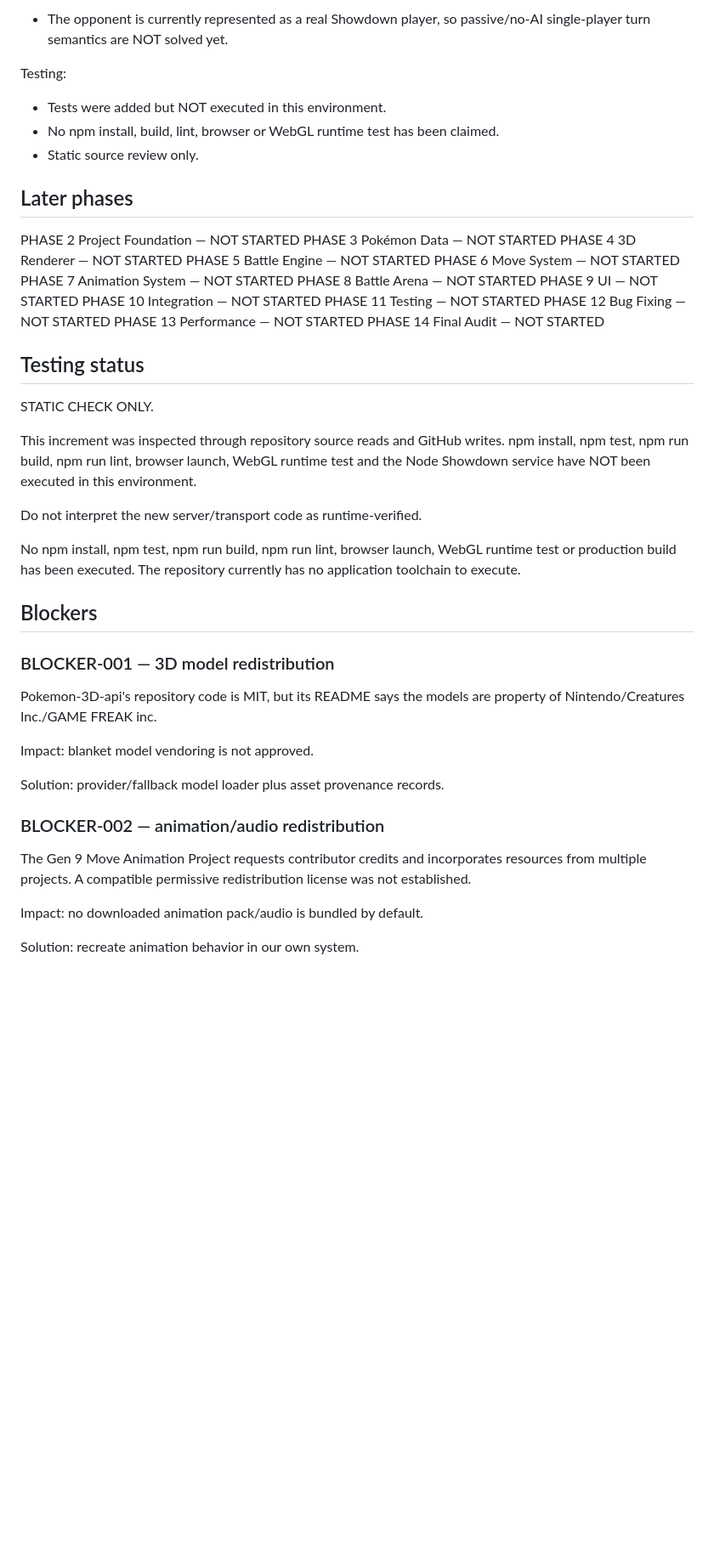
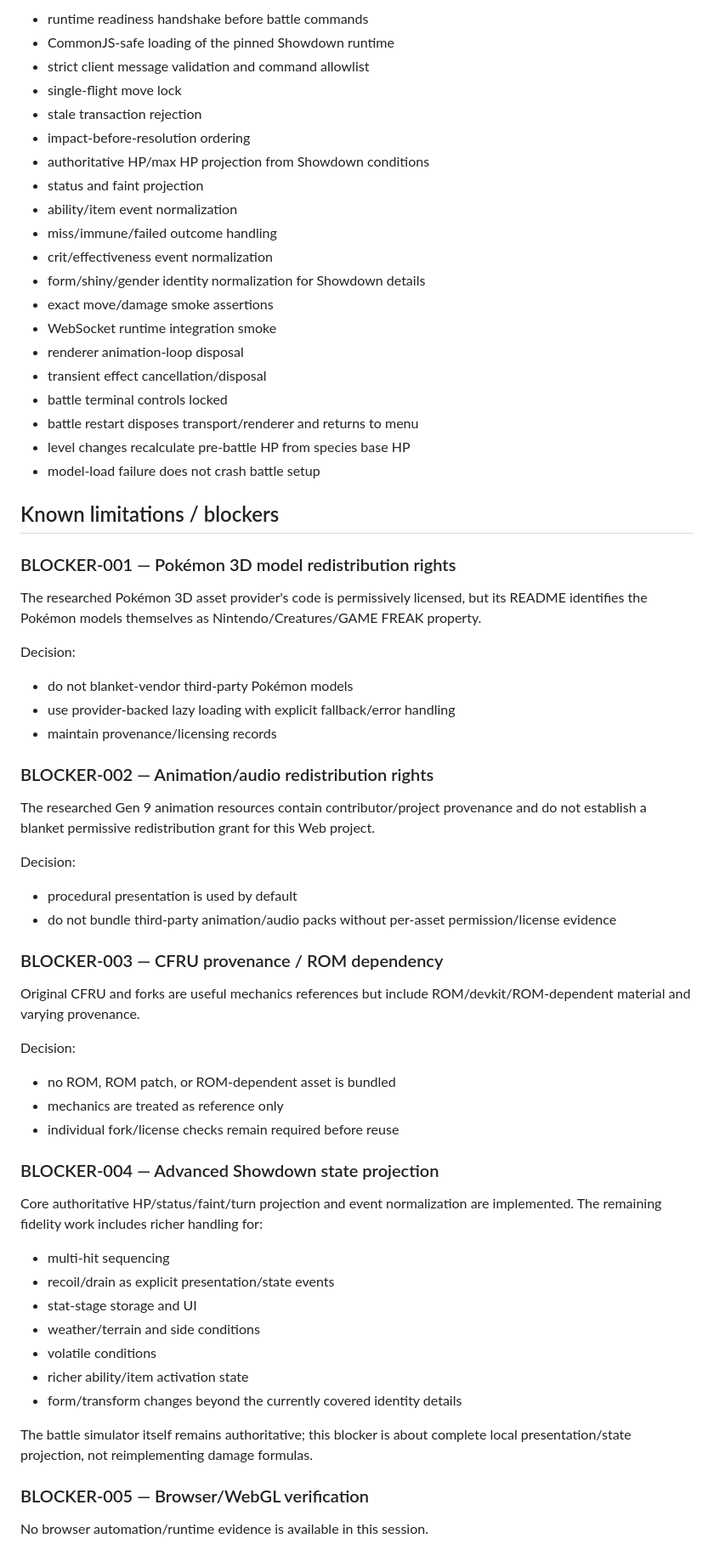
Before and after one commit to xxxdgonb/pokemon-3d-battle-web, a Markdown page: PROJECT_STATUS.md, the part around one of its changes. Shown at 85% size. Drawn GitHub-style; blank space fills up the shorter version.

```diff
--- a/PROJECT_STATUS.md
+++ b/PROJECT_STATUS.md
@@ -90,50 +72,67 @@ Runtime decision:
 
-- The opponent is currently represented as a real Showdown player, so passive/no-AI single-player turn semantics are NOT solved yet.
+- runtime readiness handshake before battle commands
+- CommonJS-safe loading of the pinned Showdown runtime
+- strict client message validation and command allowlist
+- single-flight move lock
+- stale transaction rejection
+- impact-before-resolution ordering
+- authoritative HP/max HP projection from Showdown conditions
+- status and faint projection
+- ability/item event normalization
+- miss/immune/failed outcome handling
+- crit/effectiveness event normalization
+- form/shiny/gender identity normalization for Showdown details
+- exact move/damage smoke assertions
+- WebSocket runtime integration smoke
+- renderer animation-loop disposal
+- transient effect cancellation/disposal
+- battle terminal controls locked
+- battle restart disposes transport/renderer and returns to menu
+- level changes recalculate pre-battle HP from species base HP
+- model-load failure does not crash battle setup
 
-Testing:
-- Tests were added but NOT executed in this environment.
-- No npm install, build, lint, browser or WebGL runtime test has been claimed.
-- Static source review only.
+## Known limitations / blockers
 
-## Later phases
+### BLOCKER-001 — Pokémon 3D model redistribution rights
 
-PHASE 2 Project Foundation — NOT STARTED
-PHASE 3 Pokémon Data — NOT STARTED
-PHASE 4 3D Renderer — NOT STARTED
-PHASE 5 Battle Engine — NOT STARTED
-PHASE 6 Move System — NOT STARTED
-PHASE 7 Animation System — NOT STARTED
-PHASE 8 Battle Arena — NOT STARTED
-PHASE 9 UI — NOT STARTED
-PHASE 10 Integration — NOT STARTED
-PHASE 11 Testing — NOT STARTED
-PHASE 12 Bug Fixing — NOT STARTED
-PHASE 13 Performance — NOT STARTED
-PHASE 14 Final Audit — NOT STARTED
+The researched Pokémon 3D asset provider's code is permissively licensed, but its README identifies the Pokémon models themselves as Nintendo/Creatures/GAME FREAK property.
 
-## Testing status
+Decision:
+- do not blanket-vendor third-party Pokémon models
+- use provider-backed lazy loading with explicit fallback/error handling
+- maintain provenance/licensing records
 
-STATIC CHECK ONLY.
+### BLOCKER-002 — Animation/audio redistribution rights
 
-This increment was inspected through repository source reads and GitHub writes. npm install, npm test, npm run build, npm run lint, browser launch, WebGL runtime test and the Node Showdown service have NOT been executed in this environment.
+The researched Gen 9 animation resources contain contributor/project provenance and do not establish a blanket permissive redistribution grant for this Web project.
 
-Do not interpret the new server/transport code as runtime-verified.
+Decision:
+- procedural presentation is used by default
+- do not bundle third-party animation/audio packs without per-asset permission/license evidence
 
-No npm install, npm test, npm run build, npm run lint, browser launch, WebGL runtime test or production build has been executed. The repository currently has no application toolchain to execute.
+### BLOCKER-003 — CFRU provenance / ROM dependency
 
-## Blockers
+Original CFRU and forks are useful mechanics references but include ROM/devkit/ROM-dependent material and varying provenance.
 
-### BLOCKER-001 — 3D model redistribution
-Pokemon-3D-api's repository code is MIT, but its README says the models are property of Nintendo/Creatures Inc./GAME FREAK inc.
+Decision:
+- no ROM, ROM patch, or ROM-dependent asset is bundled
+- mechanics are treated as reference only
+- individual fork/license checks remain required before reuse
 
-Impact: blanket model vendoring is not approved.
+### BLOCKER-004 — Advanced Showdown state projection
 
-Solution: provider/fallback model loader plus asset provenance records.
+Core authoritative HP/status/faint/turn projection and event normalization are implemented. The remaining fidelity work includes richer handling for:
+- multi-hit sequencing
+- recoil/drain as explicit presentation/state events
+- stat-stage storage and UI
+- weather/terrain and side conditions
+- volatile conditions
+- richer ability/item activation state
+- form/transform changes beyond the currently covered identity details
 
-### BLOCKER-002 — animation/audio redistribution
-The Gen 9 Move Animation Project requests contributor credits and incorporates resources from multiple projects. A compatible permissive redistribution license was not established.
+The battle simulator itself remains authoritative; this blocker is about complete local presentation/state projection, not reimplementing damage formulas.
 
-Impact: no downloaded animation pack/audio is bundled by default.
+### BLOCKER-005 — Browser/WebGL verification
 
-Solution: recreate animation behavior in our own system.
+No browser automation/runtime evidence is available in this session.
 
```
Also changed, not shown: other parts of PROJECT_STATUS.md (+99 -118 lines).
